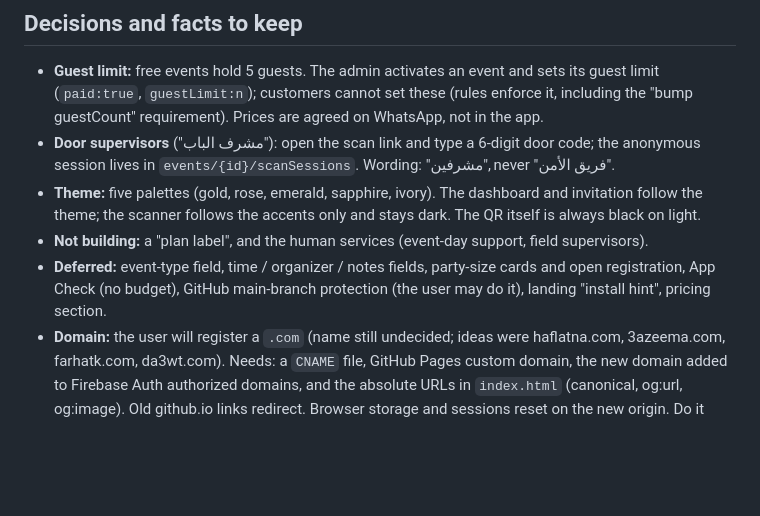
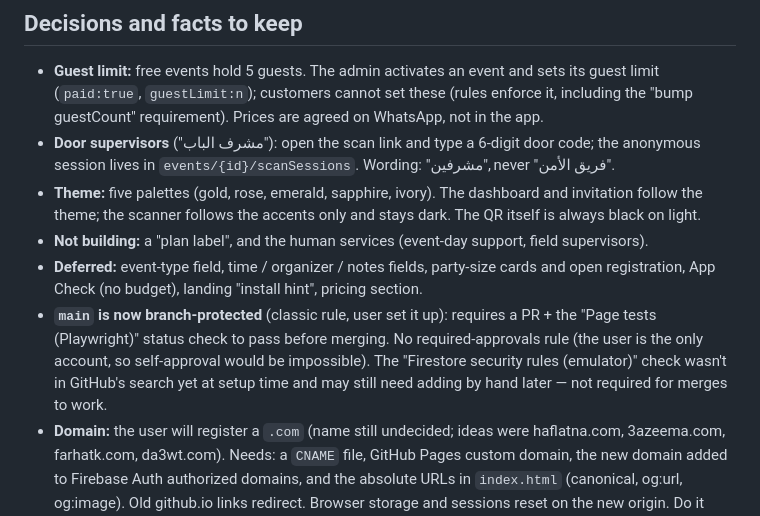
Before and after one commit to hsalahs/hsalahs.github.io, a Markdown page: CLAUDE.md, the part around the change. Drawn GitHub-style; blank space fills up the shorter version.

Commit message:
Record that main is now branch-protected
The user set up a classic branch protection rule on main: requires a
PR and the Page tests status check before merging, no approvals
required since there's only one account on the repo.

Co-Authored-By: Claude Sonnet 5 <noreply@anthropic.com>
Claude-Session: https://claude.ai/code/session_01KP51boGnzA2sZFJ4pkECbK

```diff
--- a/CLAUDE.md
+++ b/CLAUDE.md
@@ -40,7 +40,8 @@ A non-technical founder on a tight budget who **writes Arabic** (answer in Arabi
 - **Door supervisors** ("مشرف الباب"): open the scan link and type a 6-digit door code; the anonymous session lives in `events/{id}/scanSessions`. Wording: "مشرفين", never "فريق الأمن".
 - **Theme:** five palettes (gold, rose, emerald, sapphire, ivory). The dashboard and invitation follow the theme; the scanner follows the accents only and stays dark. The QR itself is always black on light.
 - **Not building:** a "plan label", and the human services (event-day support, field supervisors).
-- **Deferred:** event-type field, time / organizer / notes fields, party-size cards and open registration, App Check (no budget), GitHub main-branch protection (the user may do it), landing "install hint", pricing section.
+- **Deferred:** event-type field, time / organizer / notes fields, party-size cards and open registration, App Check (no budget), landing "install hint", pricing section.
+- **`main` is now branch-protected** (classic rule, user set it up): requires a PR + the "Page tests (Playwright)" status check to pass before merging. No required-approvals rule (the user is the only account, so self-approval would be impossible). The "Firestore security rules (emulator)" check wasn't in GitHub's search yet at setup time and may still need adding by hand later — not required for merges to work.
 - **Domain:** the user will register a `.com` (name still undecided; ideas were haflatna.com, 3azeema.com, farhatk.com, da3wt.com). Needs: a `CNAME` file, GitHub Pages custom domain, the new domain added to Firebase Auth authorized domains, and the absolute URLs in `index.html` (canonical, og:url, og:image). Old github.io links redirect. Browser storage and sessions reset on the new origin. Do it away from event days.
 
 ## Open problem: Firebase read quota
```
